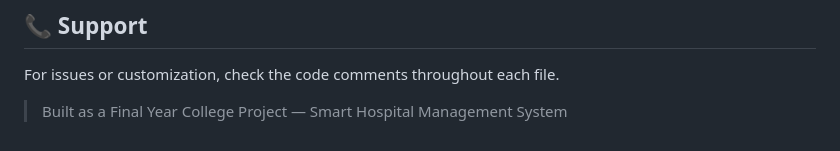
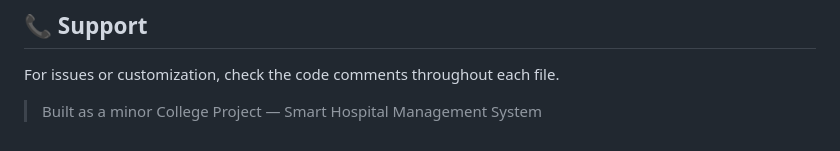
Before and after one commit to dineshkummarc/Hospital-Management-System6, a Markdown page: README.md, the part around the change. Rendered like a GitHub page.

```diff
--- a/README.md
+++ b/README.md
@@ -192,4 +192,4 @@ hospital_management/
 ## 📞 Support
 For issues or customization, check the code comments throughout each file.
 
-> Built as a Final Year College Project — Smart Hospital Management System
+> Built as a minor College Project — Smart Hospital Management System
```
